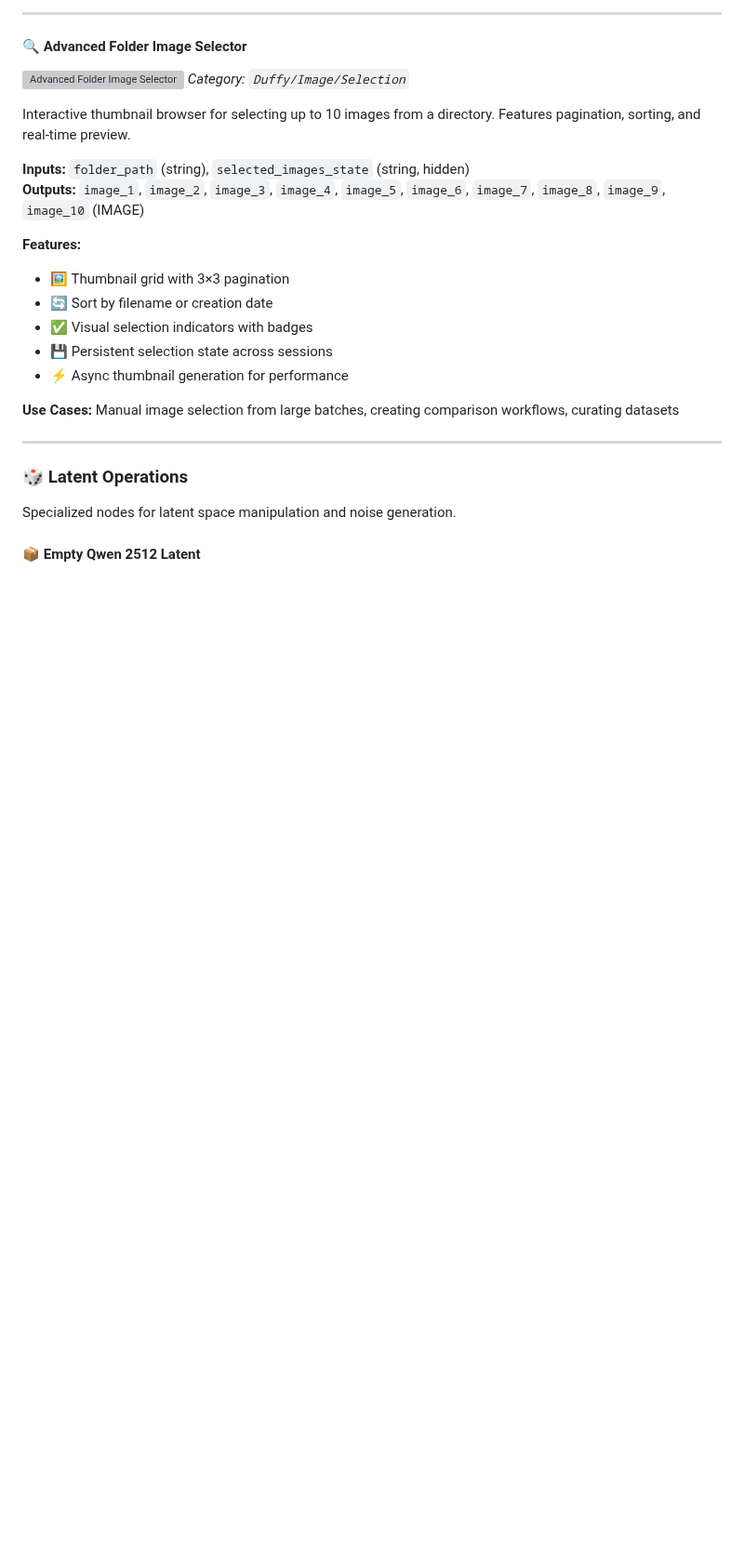
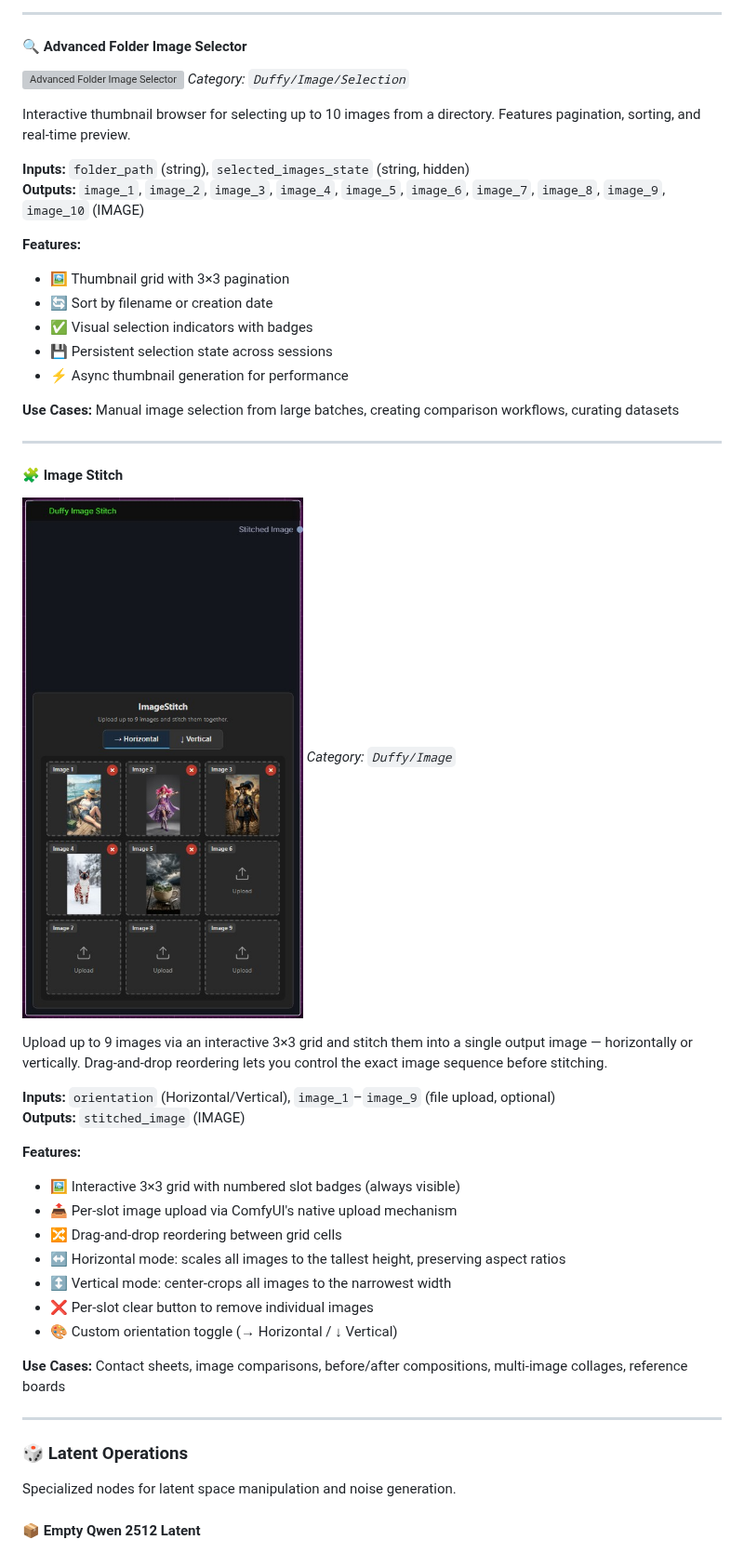
Before and after one commit to elmarkrueger/Duffy_Nodes, a Markdown page: README.md, the part around the change. Shown at 93% size. Rendered like a GitHub page; pictures changed too: images/duyy_image_stitch.jpg (added); blank space fills up the shorter version; grey boxes are pictures that could not be loaded.

Commit message:
feat: Add Image Stitch node for stitching up to 9 images with drag-and-drop support

```diff
--- a/README.md
+++ b/README.md
@@ -240,6 +240,28 @@ Interactive thumbnail browser for selecting up to 10 images from a directory. Fe
 - ⚡ Async thumbnail generation for performance
 
 **Use Cases:** Manual image selection from large batches, creating comparison workflows, curating datasets
+
+---
+
+#### 🧩 Image Stitch
+![Image Stitch](images/duyy_image_stitch.jpg)
+*Category: `Duffy/Image`*
+
+Upload up to 9 images via an interactive 3×3 grid and stitch them into a single output image — horizontally or vertically. Drag-and-drop reordering lets you control the exact image sequence before stitching.
+
+**Inputs:** `orientation` (Horizontal/Vertical), `image_1`–`image_9` (file upload, optional)
+**Outputs:** `stitched_image` (IMAGE)
+
+**Features:**
+- 🖼️ Interactive 3×3 grid with numbered slot badges (always visible)
+- 📤 Per-slot image upload via ComfyUI's native upload mechanism
+- 🔀 Drag-and-drop reordering between grid cells
+- ↔️ Horizontal mode: scales all images to the tallest height, preserving aspect ratios
+- ↕️ Vertical mode: center-crops all images to the narrowest width
+- ❌ Per-slot clear button to remove individual images
+- 🎨 Custom orientation toggle (→ Horizontal / ↓ Vertical)
+
+**Use Cases:** Contact sheets, image comparisons, before/after compositions, multi-image collages, reference boards
 
 ---
 
```
Also changed, not shown: CHANGELOG.md (+23 -0 lines), my_image_stitcher.jpg (added), 3 other files.
